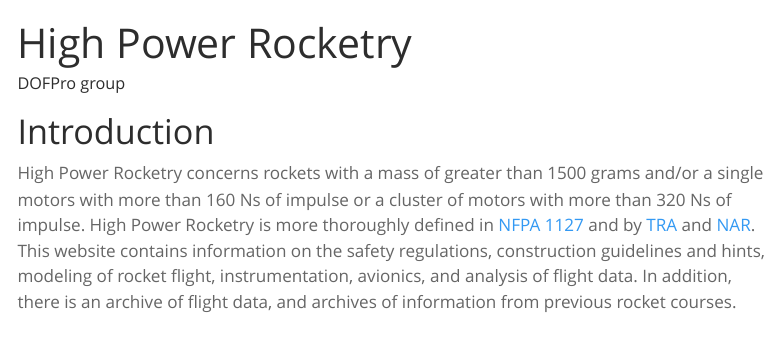
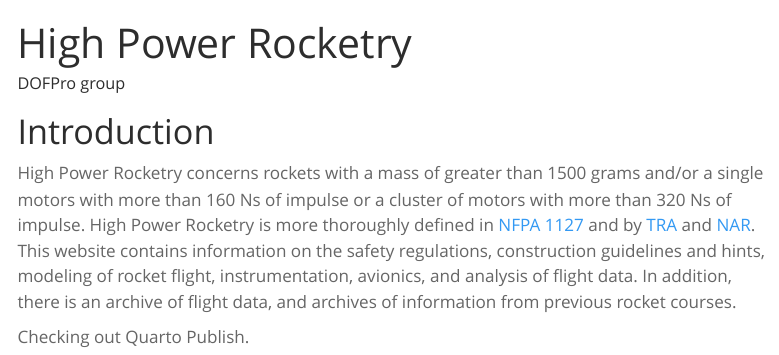
Before and after one commit to DOFProGuru/RCK, a Quarto document (index.qmd): the page in a window 1100 px wide, from its top. Rendered offline with R 4.5, knitr and Pandoc in place of Quarto, with nearby package versions; menus at the side of the page are left out.

Commit message:
Update index.qmd

```diff
--- a/index.qmd
+++ b/index.qmd
@@ -6,3 +6,5 @@ author: "DOFPro group"
 # Introduction
 
 High Power Rocketry concerns rockets with a mass of greater than 1500 grams and/or a single motors with more than 160 Ns of impulse or a cluster of motors with more than 320 Ns of impulse. High Power Rocketry is more thoroughly defined in [NFPA 1127](https://www.nfpa.org/codes-and-standards/1/nfpa-1/2/nfpa-1127) and by [TRA](<https://www.tripoli.org/>) and [NAR](<https://www.nar.org/>). This website contains information on the safety regulations, construction guidelines and hints, modeling of rocket flight, instrumentation, avionics, and analysis of flight data. In addition, there is an archive of flight data, and archives of information from previous rocket courses.
+
+Checking out Quarto Publish.
```
